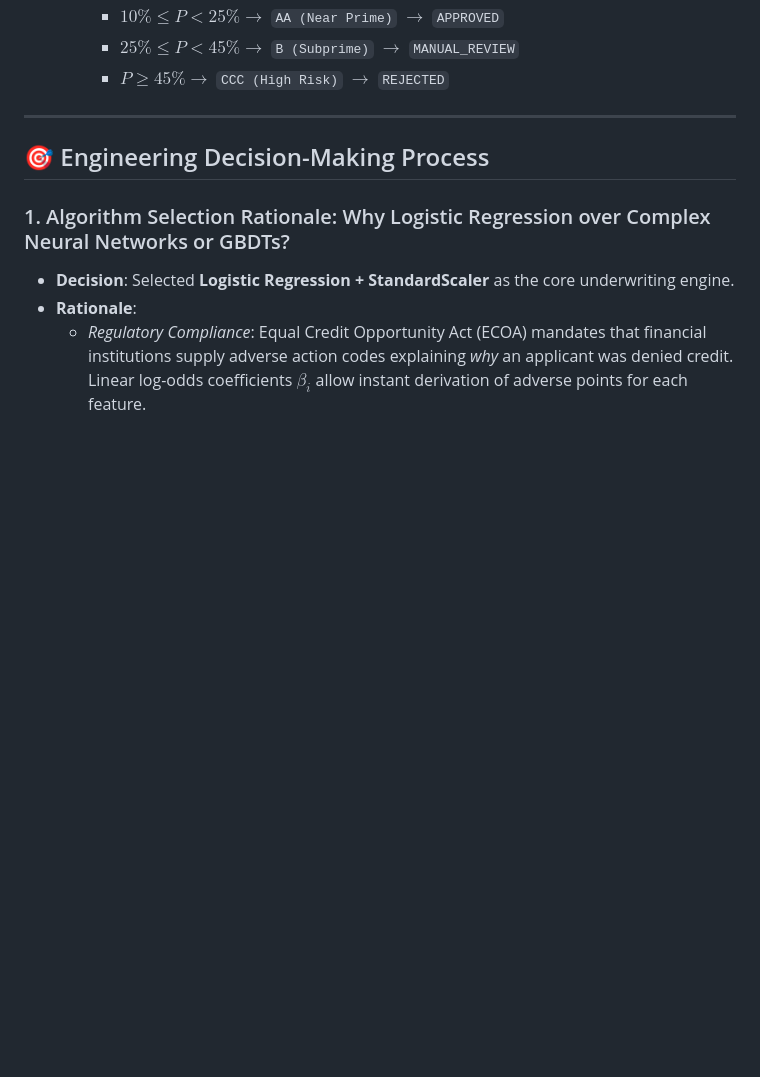
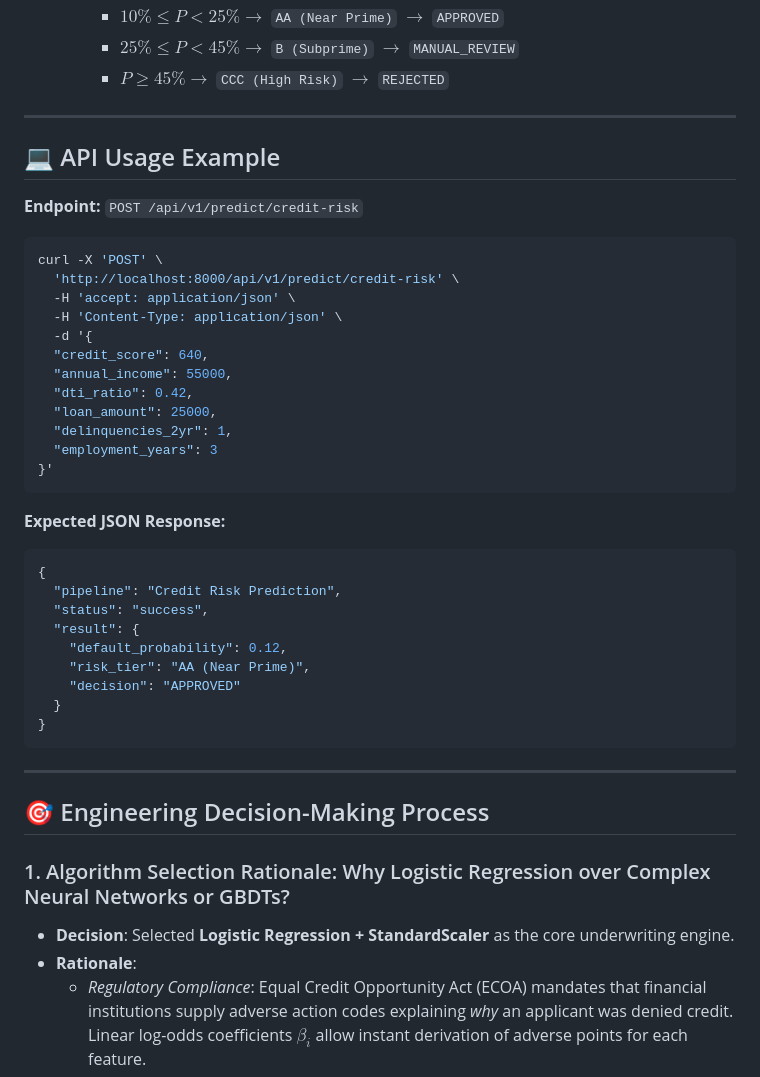
Before and after one commit to sagarsambhwani/Nexus-ML, a Markdown page: src/credit_risk/README.md, the part around one of its changes. GitHub-like rendering; blank space fills up the shorter version.

Commit message:
docs(credit_risk): add mermaid diagram and API curl usage example

````diff
--- a/src/credit_risk/README.md
+++ b/src/credit_risk/README.md
@@ -42,6 +49,41 @@ class CreditRiskPipeline(BasePipeline):
      - $10\% \le P < 25\% \rightarrow$ `AA (Near Prime)` $\rightarrow$ `APPROVED`
      - $25\% \le P < 45\% \rightarrow$ `B (Subprime)` $\rightarrow$ `MANUAL_REVIEW`
      - $P \ge 45\% \rightarrow$ `CCC (High Risk)` $\rightarrow$ `REJECTED`
+
+---
+
+
+## 💻 API Usage Example
+
+**Endpoint:** `POST /api/v1/predict/credit-risk`
+
+```bash
+curl -X 'POST' \
+  'http://localhost:8000/api/v1/predict/credit-risk' \
+  -H 'accept: application/json' \
+  -H 'Content-Type: application/json' \
+  -d '{
+  "credit_score": 640,
+  "annual_income": 55000,
+  "dti_ratio": 0.42,
+  "loan_amount": 25000,
+  "delinquencies_2yr": 1,
+  "employment_years": 3
+}'
+```
+
+**Expected JSON Response:**
+```json
+{
+  "pipeline": "Credit Risk Prediction",
+  "status": "success",
+  "result": {
+    "default_probability": 0.12,
+    "risk_tier": "AA (Near Prime)",
+    "decision": "APPROVED"
+  }
+}
+```
 
 ---
 
````
Also changed, not shown: other parts of src/credit_risk/README.md (+9 -2 lines).
